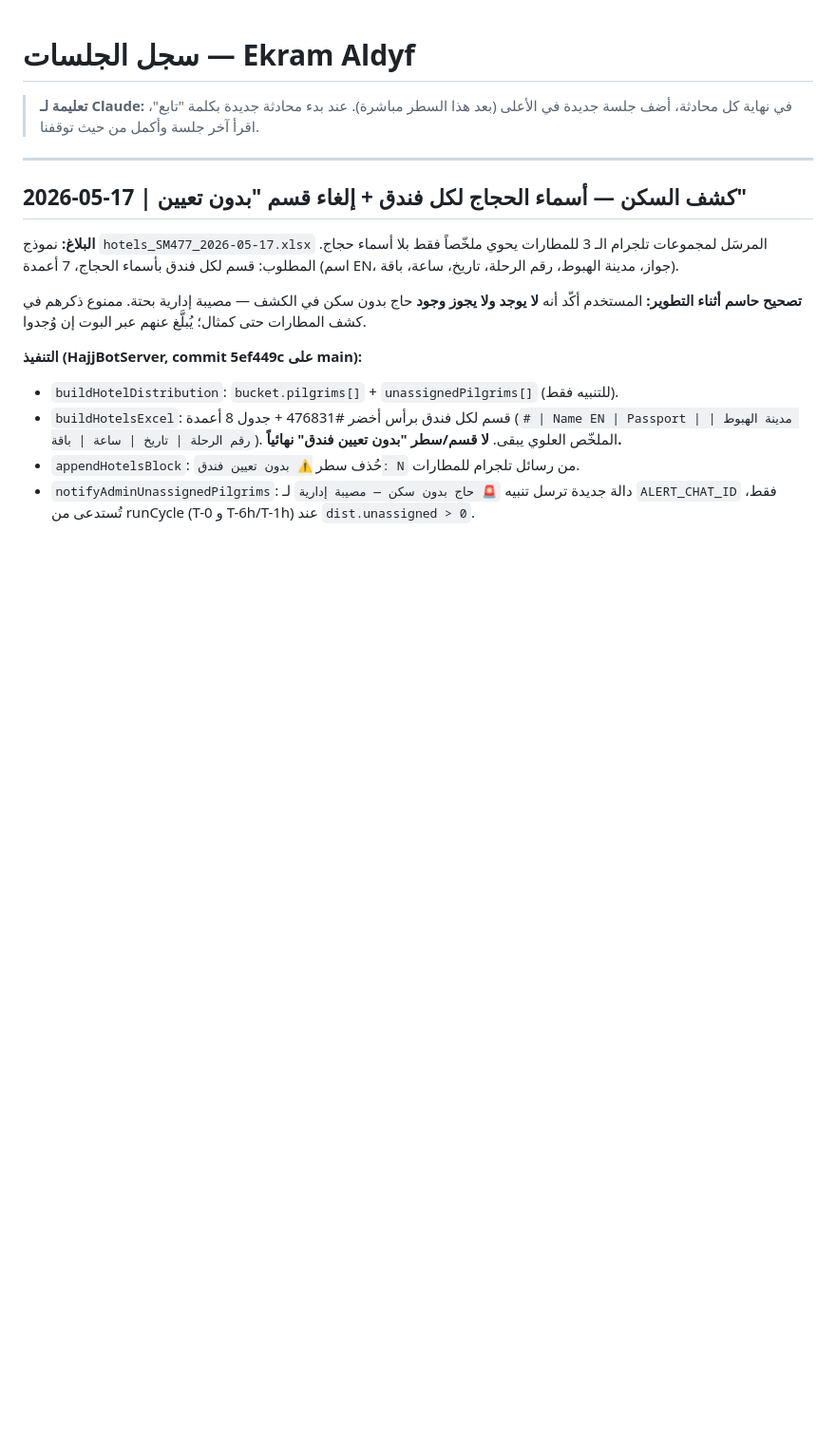
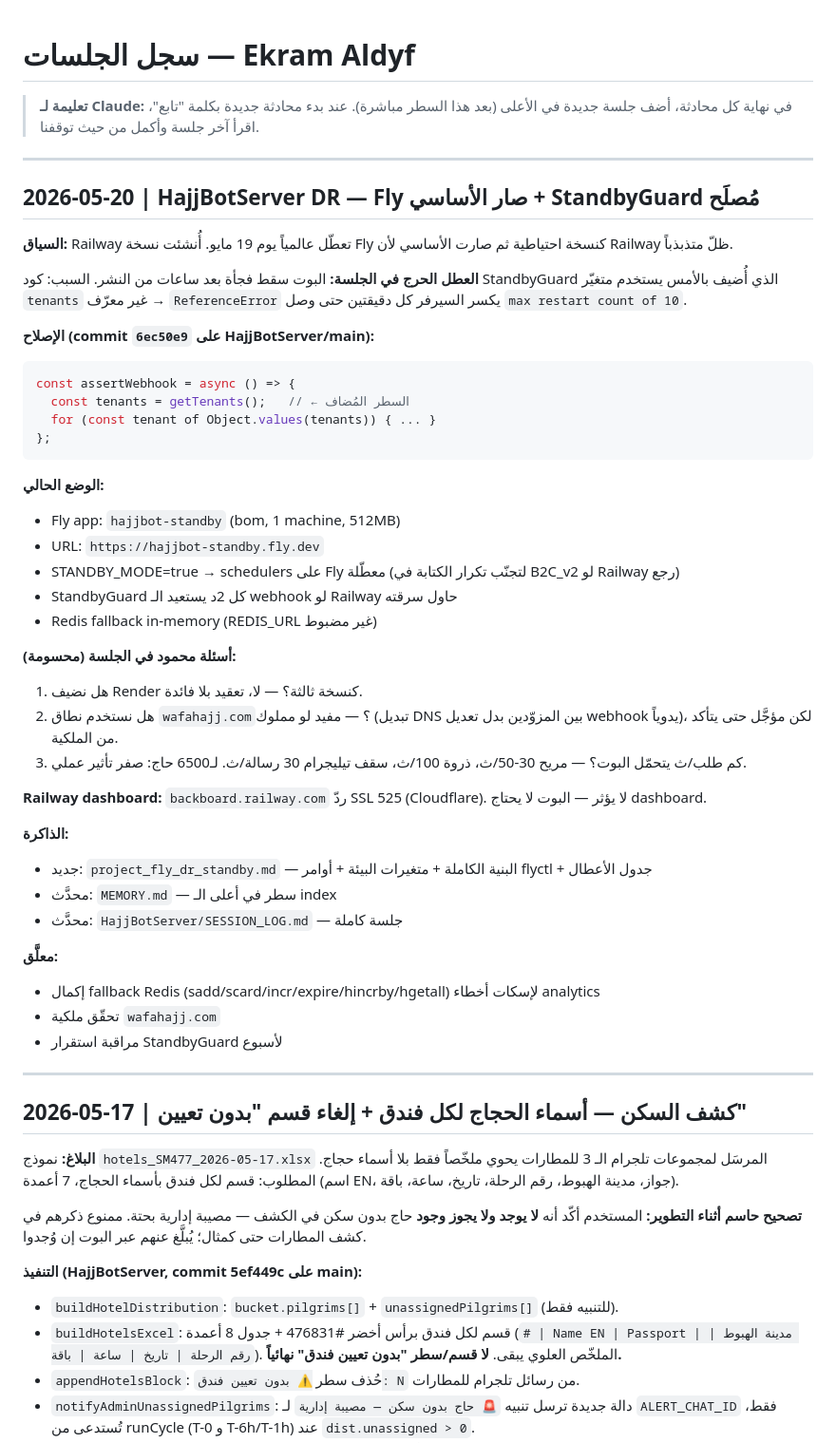
Before and after one commit to mahmoudekramhajj/ikram-projects, a Markdown page: SESSION_LOG.md, the part around the change. Shown at 95% size. Rendered like a GitHub page; blank space fills up the shorter version.

Commit message:
SESSION_LOG: 2026-05-20 — HajjBotServer DR (Fly + StandbyGuard fix)
Bump HajjBotServer submodule to 44093a4.

Co-Authored-By: Claude Opus 4.6 <noreply@anthropic.com>

````diff
--- a/SESSION_LOG.md
+++ b/SESSION_LOG.md
@@ -1,6 +1,46 @@
 # سجل الجلسات — Ekram Aldyf
 
 > **تعليمة لـ Claude:** في نهاية كل محادثة، أضف جلسة جديدة في الأعلى (بعد هذا السطر مباشرة). عند بدء محادثة جديدة بكلمة "تابع"، اقرأ آخر جلسة وأكمل من حيث توقفنا.
+
+---
+
+## 2026-05-20 | HajjBotServer DR — Fly صار الأساسي + StandbyGuard مُصلَح
+
+**السياق:** Railway تعطّل عالمياً يوم 19 مايو. أُنشئت نسخة Fly كنسخة احتياطية ثم صارت الأساسي لأن Railway ظلّ متذبذباً.
+
+**العطل الحرج في الجلسة:** البوت سقط فجأة بعد ساعات من النشر. السبب: كود StandbyGuard الذي أُضيف بالأمس يستخدم متغيّر `tenants` غير معرّف → `ReferenceError` يكسر السيرفر كل دقيقتين حتى وصل `max restart count of 10`.
+
+**الإصلاح (commit `6ec50e9` على HajjBotServer/main):**
+```javascript
+const assertWebhook = async () => {
+  const tenants = getTenants();   // ← السطر المُضاف
+  for (const tenant of Object.values(tenants)) { ... }
+};
+```
+
+**الوضع الحالي:**
+- Fly app: `hajjbot-standby` (bom, 1 machine, 512MB)
+- URL: `https://hajjbot-standby.fly.dev`
+- STANDBY_MODE=true → schedulers على Fly معطّلة (لتجنّب تكرار الكتابة في B2C_v2 لو Railway رجع)
+- StandbyGuard كل 2د يستعيد الـ webhook لو Railway حاول سرقته
+- Redis fallback in-memory (REDIS_URL غير مضبوط)
+
+**أسئلة محمود في الجلسة (محسومة):**
+1. هل نضيف Render كنسخة ثالثة؟ — لا، تعقيد بلا فائدة.
+2. هل نستخدم نطاق `wafahajj.com`؟ — مفيد لو مملوك (تبديل DNS بين المزوّدين بدل تعديل webhook يدوياً)، لكن مؤجَّل حتى يتأكد من الملكية.
+3. كم طلب/ث يتحمّل البوت؟ — مريح 30-50/ث، ذروة 100/ث، سقف تيليجرام 30 رسالة/ث. لـ6500 حاج: صفر تأثير عملي.
+
+**Railway dashboard:** `backboard.railway.com` ردّ SSL 525 (Cloudflare). لا يؤثر — البوت لا يحتاج dashboard.
+
+**الذاكرة:**
+- جديد: `project_fly_dr_standby.md` — البنية الكاملة + متغيرات البيئة + أوامر flyctl + جدول الأعطال
+- محدَّث: `MEMORY.md` — سطر في أعلى الـ index
+- محدَّث: `HajjBotServer/SESSION_LOG.md` — جلسة كاملة
+
+**معلَّق:**
+- إكمال fallback Redis (sadd/scard/incr/expire/hincrby/hgetall) لإسكات أخطاء analytics
+- تحقّق ملكية `wafahajj.com`
+- مراقبة استقرار StandbyGuard لأسبوع
 
 ---
 
````
